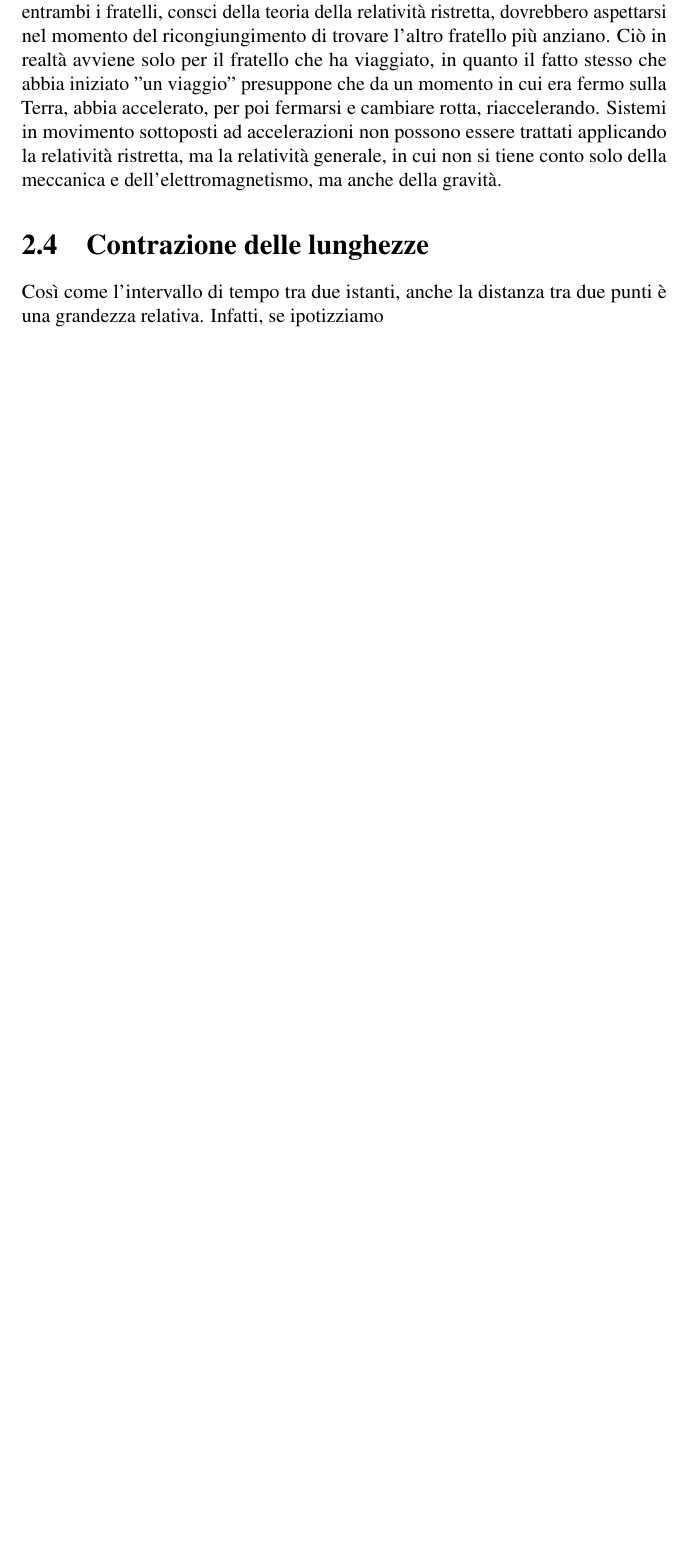
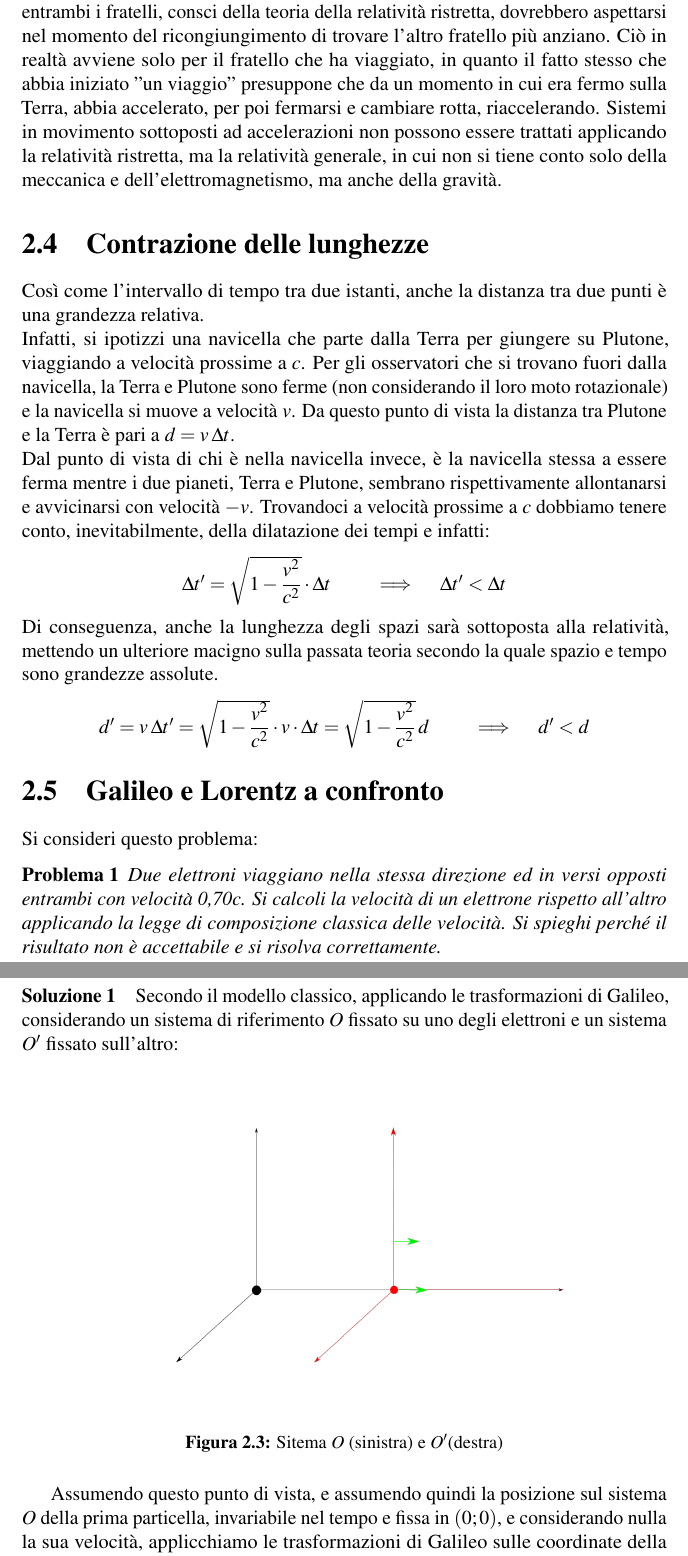
Before and after one commit to Stan-Stanman/ElaboratoTP, a LaTeX thesis (Elaborato-TwinPeaks.tex): part of page 26 of 30 before the commit and two parts of pages 26 and 27 of 32 after it, the two joined at a grey line, cut so that both start at the same text, the shorter picture padded with empty space. Compiled offline with pdfLaTeX.

Commit message:
Manca 1 solo punto

```diff
--- a/Elaborato-TwinPeaks.tex
+++ b/Elaborato-TwinPeaks.tex
@@ -811,7 +811,34 @@ Quindi nel momento del ricongiungimento, quando Carlo ha solo 35 anni, Franco ne
 Un'altra importante considerazione su questo paradosso, riguarda il fatto che entrambi i fratelli, consci della teoria della relatività ristretta, dovrebbero aspettarsi nel momento del ricongiungimento di trovare l'altro fratello più anziano. Ciò in realtà avviene solo per il fratello che ha viaggiato, in quanto il fatto stesso che abbia iniziato "un viaggio" presuppone che da un momento in cui era fermo sulla Terra, abbia accelerato, per poi fermarsi e cambiare rotta, riaccelerando. Sistemi in movimento sottoposti ad accelerazioni non possono essere trattati applicando la relatività ristretta, ma la relatività generale, in cui non si tiene conto solo della meccanica e dell’elettromagnetismo, ma anche della gravità.
 
 \section{Contrazione delle lunghezze}
-Così come l'intervallo di tempo tra due istanti, anche la distanza tra due punti è una grandezza relativa.
-Infatti, se ipotizziamo
+Così come l'intervallo di tempo tra due istanti, anche la distanza tra due punti è una grandezza relativa.\\
+Infatti, si ipotizzi una navicella che parte dalla Terra per giungere su Plutone, viaggiando a velocità prossime a $c$. Per gli osservatori che si trovano fuori dalla navicella, la Terra e Plutone sono ferme (non considerando il loro moto rotazionale) e la navicella si muove  a velocità $v$. Da questo punto di vista la distanza tra Plutone e la Terra è pari a $d = v\:\Delta t$.\\
+Dal punto di vista di chi è nella navicella invece,  è la navicella stessa a essere ferma mentre i due pianeti, Terra e Plutone, sembrano rispettivamente allontanarsi e avvicinarsi con velocità $-v$. Trovandoci a velocità prossime a $c$ dobbiamo tenere conto, inevitabilmente, della dilatazione dei tempi e infatti:
+\begin{center}
+$\Delta t' = \sqrt{1 - \dfrac{v^2}{c^2}} \cdot \Delta t \qquad \implies \quad \Delta t' < \Delta t$
+\end{center}
+Di conseguenza, anche la lunghezza degli spazi sarà sottoposta alla relatività, mettendo un ulteriore macigno sulla passata teoria secondo la quale spazio e tempo sono grandezze assolute.
+\begin{center}
+$d' = v\: \Delta t' = \sqrt{1- \dfrac{v^2}{c^2}} \cdot v \cdot \Delta t = \sqrt{1- \dfrac{v^2}{c^2}}\:d \qquad \implies \quad d'<d$
+\end{center}
+
+\section{Galileo e Lorentz a confronto}
+Si consideri questo problema:
+\newtheorem{problem}{Problema}
+\begin{problem}
+Due elettroni viaggiano nella stessa direzione ed in versi opposti entrambi con velocità
+0,70c. Si calcoli la velocità di un elettrone rispetto all’altro applicando la legge di
+composizione classica delle velocità. Si spieghi perché il risultato non è accettabile e si
+risolva correttamente.
+\end{problem}
+
+\paragraph{Soluzione 1} Secondo il modello classico, applicando le trasformazioni di Galileo, considerando un sistema di riferimento $O$ fissato su uno degli elettroni e un sistema $O'$ fissato sull'altro: \\
+
+\begin{figure}[h]
+\centering
+\includegraphics[width=0.7\textwidth]{bitmap.png}
+\caption{Sitema $O$ (sinistra) e $O'$(destra)}
+\end{figure}
+Assumendo questo punto di vista, e assumendo quindi la posizione sul sistema $O$ della prima particella, invariabile nel tempo e fissa in $(0;0)$, e considerando nulla la sua velocità, applicchiamo le trasformazioni di Galileo sulle coordinate della seconda particella in $O$ e $O'$:\\
 
 
@@ -817,0 +876 @@ Infatti, se ipotizziamo
+\begin{center}
```
Also changed, not shown: Elaborato-TwinPeaks.pdf, Prova di matematica e fisica ES20212(evidenziato).pdf, bitmap.png (added), disegno.svg (added), Elaborato-TwinPeaks.tex (46 more changed lines), 6 other files.
